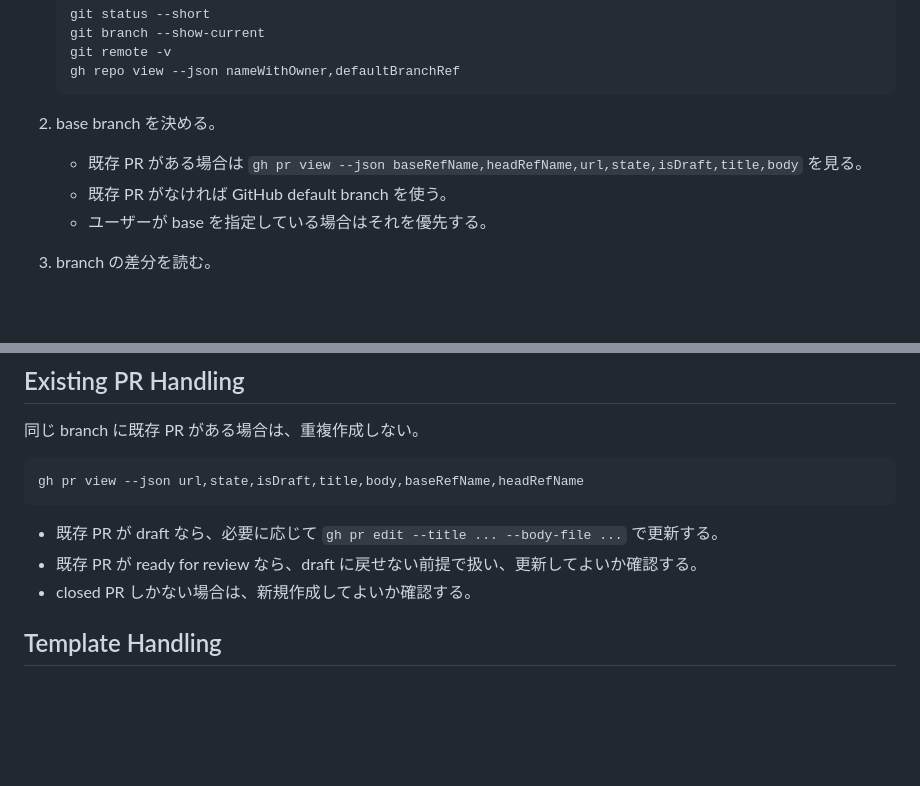
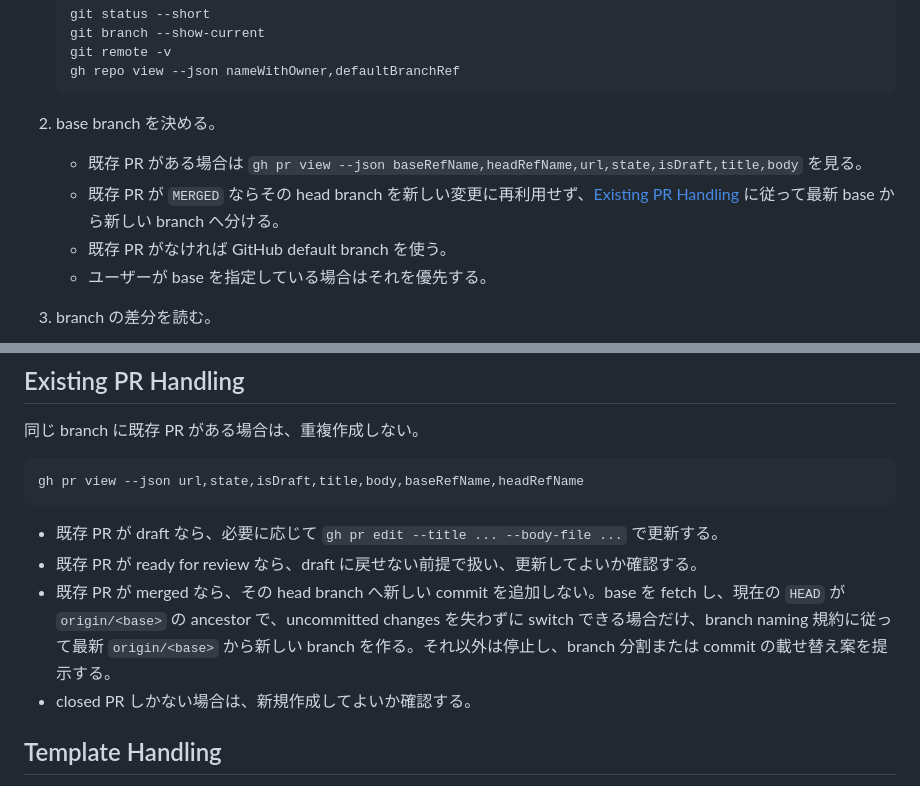
Before and after one commit to nananaman/skills, a Markdown page: engineering/create-pr/SKILL.md, 2 parts joined by grey strips. Rendered like a GitHub page; blank space fills up the shorter version.

Commit message:
fix(meta): skill reviewとPR作成の再発防止を強化する

```diff
--- a/engineering/create-pr/SKILL.md
+++ b/engineering/create-pr/SKILL.md
@@ -33,6 +33,7 @@ disable-model-invocation: true
 
 2. base branch を決める。
    - 既存 PR がある場合は `gh pr view --json baseRefName,headRefName,url,state,isDraft,title,body` を見る。
+   - 既存 PR が `MERGED` ならその head branch を新しい変更に再利用せず、[Existing PR Handling](#existing-pr-handling) に従って最新 base から新しい branch へ分ける。
    - 既存 PR がなければ GitHub default branch を使う。
    - ユーザーが base を指定している場合はそれを優先する。
 
@@ -162,6 +163,7 @@ gh pr view --json url,state,isDraft,title,body,baseRefName,headRefName
 
 - 既存 PR が draft なら、必要に応じて `gh pr edit --title ... --body-file ...` で更新する。
 - 既存 PR が ready for review なら、draft に戻せない前提で扱い、更新してよいか確認する。
+- 既存 PR が merged なら、その head branch へ新しい commit を追加しない。base を fetch し、現在の `HEAD` が `origin/<base>` の ancestor で、uncommitted changes を失わずに switch できる場合だけ、branch naming 規約に従って最新 `origin/<base>` から新しい branch を作る。それ以外は停止し、branch 分割または commit の載せ替え案を提示する。
 - closed PR しかない場合は、新規作成してよいか確認する。
 
 ## Template Handling
```
Also changed, not shown: 1 other file.
